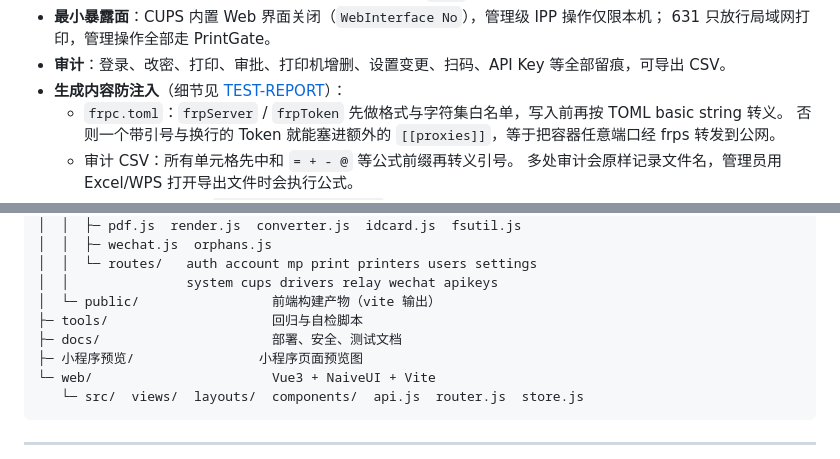
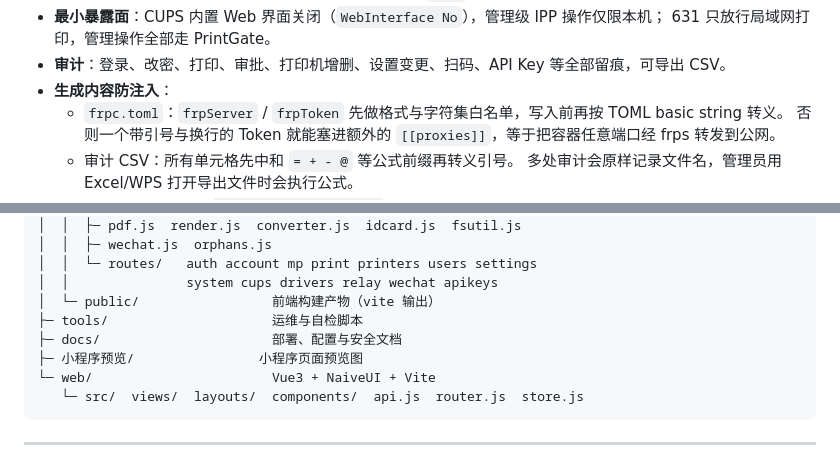
Before and after one commit to TomHaridi/PrintGate, a Markdown page: README.md, 2 parts joined by grey strips. GitHub-like rendering.

Commit message:
README 清除残留的测试报告指向
- 移除「生成内容防注入」后的 TEST-REPORT 链接
- 目录树注释改为「运维与自检脚本」「部署、配置与安全文档」

```diff
--- a/README.md
+++ b/README.md
@@ -317,7 +317,7 @@ BASE 是否为 https 域名、以及从公网地址回连 `/api/health`。全绿
 - **最小暴露面**：CUPS 内置 Web 界面关闭（`WebInterface No`），管理级 IPP 操作仅限本机；
   631 只放行局域网打印，管理操作全部走 PrintGate。
 - **审计**：登录、改密、打印、审批、打印机增删、设置变更、扫码、API Key 等全部留痕，可导出 CSV。
-- **生成内容防注入**（细节见 [TEST-REPORT](docs/TEST-REPORT.md)）：
+- **生成内容防注入**：
   - `frpc.toml`：`frpServer` / `frpToken` 先做格式与字符集白名单，写入前再按 TOML basic string 转义。
     否则一个带引号与换行的 Token 就能塞进额外的 `[[proxies]]`，等于把容器任意端口经 frps 转发到公网。
   - 审计 CSV：所有单元格先中和 `= + - @` 等公式前缀再转义引号。
@@ -376,8 +376,8 @@ printgate/
 │  │  └─ routes/   auth account mp print printers users settings
 │  │               system cups drivers relay wechat apikeys
 │  └─ public/                 前端构建产物（vite 输出）
-├─ tools/                     回归与自检脚本
-├─ docs/                      部署、安全、测试文档
+├─ tools/                     运维与自检脚本
+├─ docs/                      部署、配置与安全文档
 ├─ 小程序预览/                小程序页面预览图
 └─ web/                       Vue3 + NaiveUI + Vite
    └─ src/  views/  layouts/  components/  api.js  router.js  store.js
```
